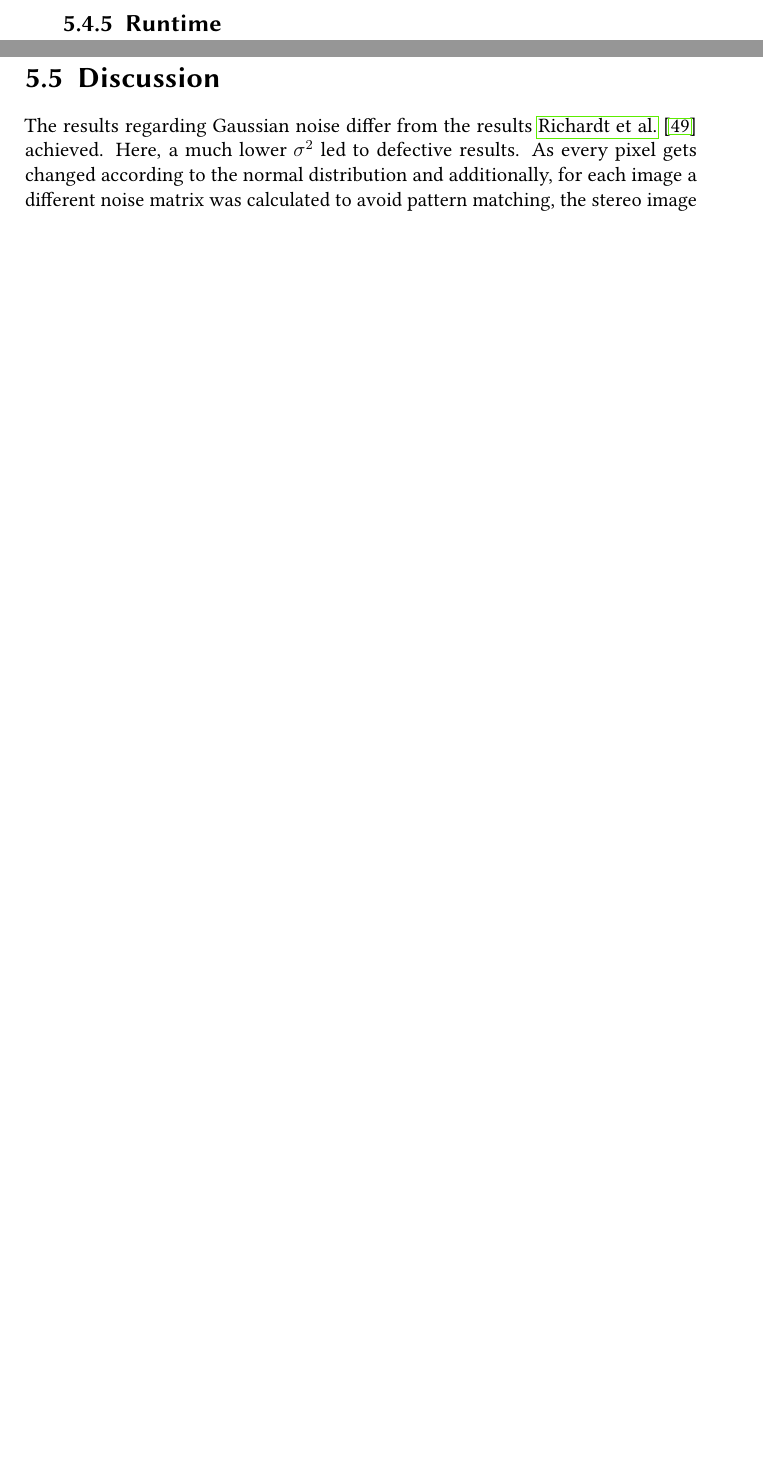
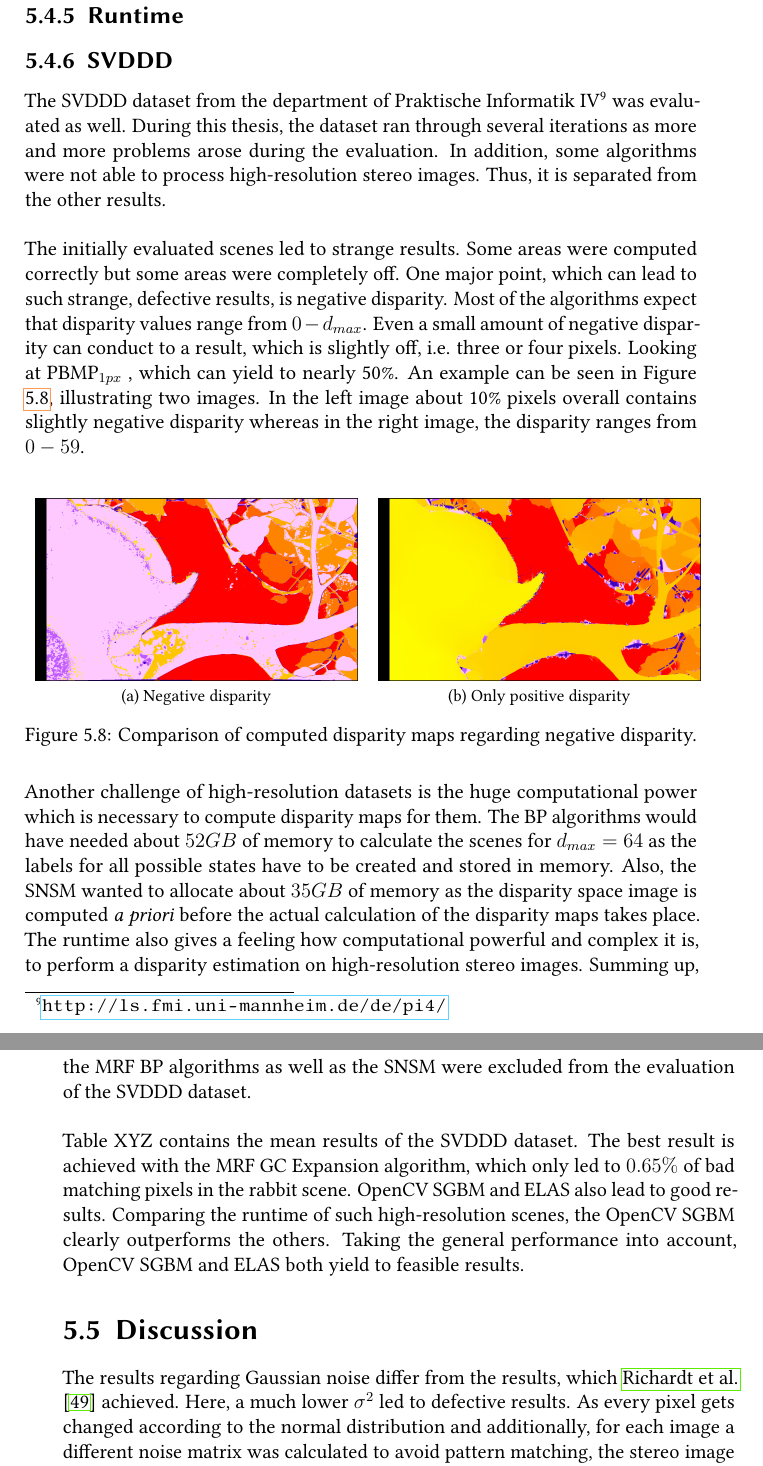
Before and after one commit to benjohnde/disparity-thesis, a LaTeX thesis (paper/main.tex, which reads paper/src/chapter_5.tex): two parts of pages 84 and 85 of 97 before the commit and two parts of pages 85 and 86 of 97 after it, joined at a grey line, cut so that both start at the same text, the shorter picture padded with empty space. Compiled offline with pdfLaTeX; a LaTeX package or settings file that is missing is left out.

Commit message:
Continued with eval chapter.

```diff
--- a/paper/src/chapter_5.tex
+++ b/paper/src/chapter_5.tex
@@ -365,15 +371,54 @@ Thus, the observed range is $0, 14, 28, 40, 51$.
 
 %todo small intro
 
-%todo remove me
-\newpage
+
+\subsection{SVDDD}
+
+The SVDDD dataset from the department of Praktische Informatik IV\footnote{\url{http://ls.fmi.uni-mannheim.de/de/pi4/}} was evaluated as well.
+During this thesis, the dataset ran through several iterations as more and more problems arose during the evaluation.
+In addition, some algorithms were not able to process high-resolution stereo images.
+Thus, it is separated from the other results.
+\newline\newline\noindent The initially evaluated scenes led to strange results.
+Some areas were computed correctly but some areas were completely off.
+One major point, which can lead to such strange, defective results, is negative disparity.
+Most of the algorithms expect that disparity values range from $0-d_{max}$.
+Even a small amount of negative disparity can conduct to a result, which is slightly off, i.e. three or four pixels.
+Looking at PBMP$_{1px}$ , which can yield to nearly 50\%.
+An example can be seen in Figure \ref{fig:outliers-rabbit-svddd}, illustrating two images.
+In the left image about 10\% pixels overall contains slightly negative disparity whereas in the right image, the disparity ranges from $0-59$.
+
+\begin{figure}[h!]
+\centering
+\begin{tabular}{ccc}
+\subfloat[Negative disparity]{\includegraphics[width=0.48\textwidth]{src/images/evaluation/02-rabbit-neg-elas.png}} &
+\subfloat[Only positive disparity]{\includegraphics[width=0.48\textwidth]{src/images/evaluation/02-rabbit-elas.png}} &
+\end{tabular}
+\caption[Comparison of computed disparity maps regarding negative disparity]{Comparison of computed disparity maps regarding negative disparity.}
+\label{fig:outliers-rabbit-svddd}
+\end{figure}
+
+\noindent Another challenge of high-resolution datasets is the huge computational power which is necessary to compute disparity maps for them.
+The BP algorithms would have needed about $52 GB$ of memory to calculate the scenes for $d_{max} = 64$ as the labels for all possible states have to be created and stored in memory.
+Also, the SNSM wanted to allocate about $35 GB$ of memory as the disparity space image is computed \textit{a priori} before the actual calculation of the disparity maps takes place.
+The runtime also gives a feeling how computational powerful and complex it is, to perform a disparity estimation on high-resolution stereo images.
+Summing up, the MRF BP algorithms as well as the SNSM were excluded from the evaluation of the SVDDD dataset.
+\newline\newline\noindent Table XYZ contains the mean results of the SVDDD dataset.
+The best result is achieved with the MRF GC Expansion algorithm, which only led to $0.65 \%$ of bad matching pixels in the rabbit scene.
+OpenCV SGBM and ELAS also lead to good results.
+Comparing the runtime of such high-resolution scenes, the OpenCV SGBM clearly outperforms the others.
+Taking the general performance into account, OpenCV SGBM and ELAS both yield to feasible results.
+
+
+
+
+
 \section{Discussion}
 
 %todo write about simple stereo matcher in comparison to opencv implementations
 
 
 
-The results regarding Gaussian noise differ from the results \citeauthor{richardt2010real} \citep{richardt2010real} achieved.
+The results regarding Gaussian noise differ from the results, which \citeauthor{richardt2010real} \citep{richardt2010real} achieved.
 Here, a much lower $\sigma^2$ led to defective results.
 As every pixel gets changed according to the normal distribution and additionally, for each image a different noise matrix was calculated to avoid pattern matching, the stereo image gets disturbed in an unnatural way.
 \citeauthor{richardt2010real} added additive Gaussian noise to simulate a more natural, real scenery.
```
Also changed, not shown: paper/src/images/evaluation/02-rabbit-elas.png (added), paper/src/images/evaluation/02-rabbit-neg-elas.png (added), paper/src/chapter_5.tex (40 more changed lines).
